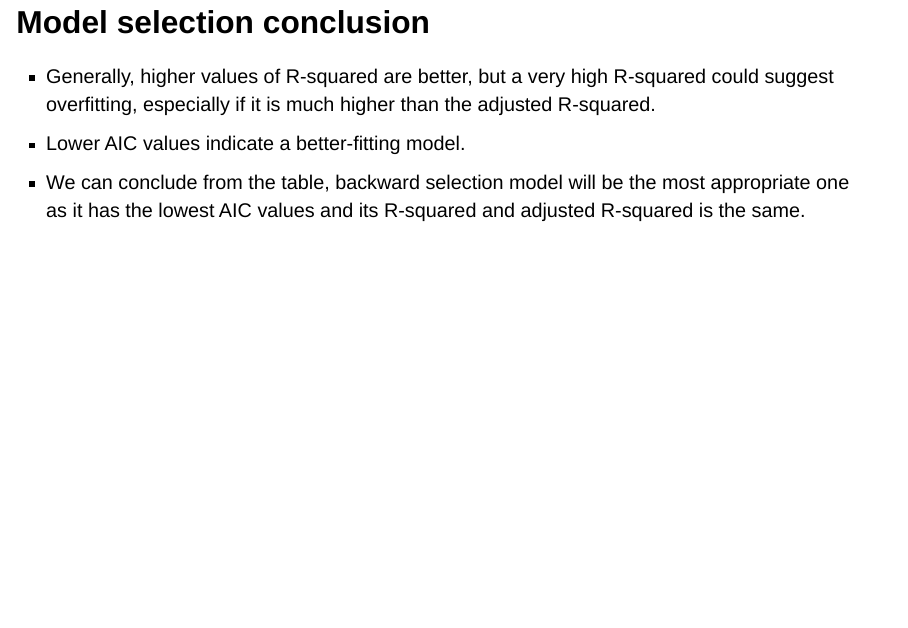
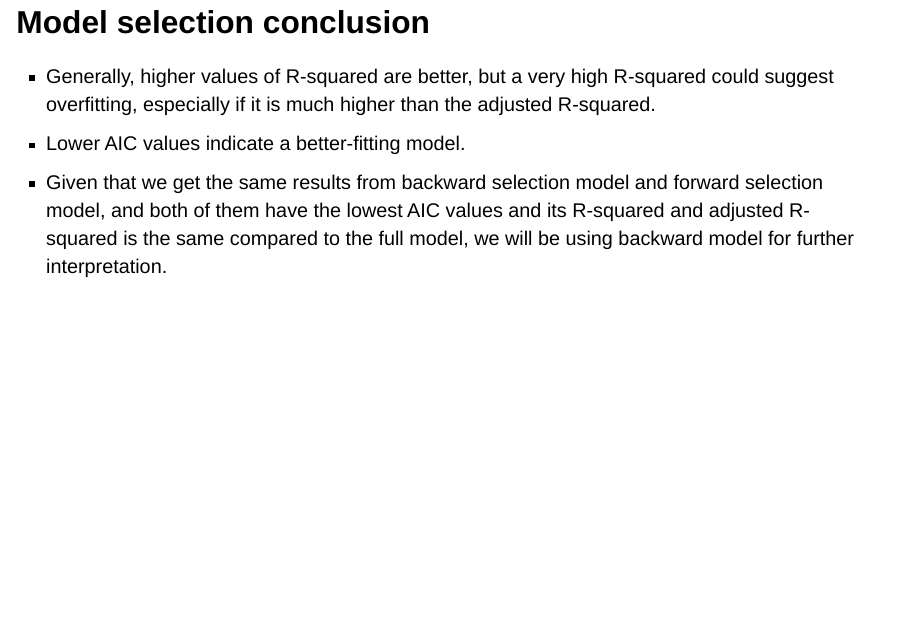
Before and after one commit to LimJoanne/Body-Fat-Percentage-Analysis, a Quarto document (Body Fat Percentage Presentation.qmd): page 8 of 20. Rendered offline with R 4.5, knitr and Pandoc in place of Quarto, with nearby package versions; drawn as Slidy slides in place of the format the file asks for; some code elsewhere in the file could not run offline.

Commit message:
ms conclusion

````diff
--- a/Body Fat Percentage Presentation.qmd
+++ b/Body Fat Percentage Presentation.qmd
@@ -99,7 +99,7 @@ tab_model(M0, step.back.aic, step.fwd.aic,
 
 - Generally, higher values of R-squared are better, but a very high R-squared could suggest overfitting, especially if it is much higher than the adjusted R-squared.
 - Lower AIC values indicate a better-fitting model.
-- We can conclude from the table, backward selection model will be the most appropriate one as it has the lowest AIC values and its R-squared and adjusted R-squared is the same.
+- Given that we get the same results from backward selection model and forward selection model, and both of them have the lowest AIC values and its R-squared and adjusted R-squared is the same compared to the full model, we will be using backward model for further interpretation.
 
 ## Assumption checking: Pct.BF vs Age
 ```{r}
````
